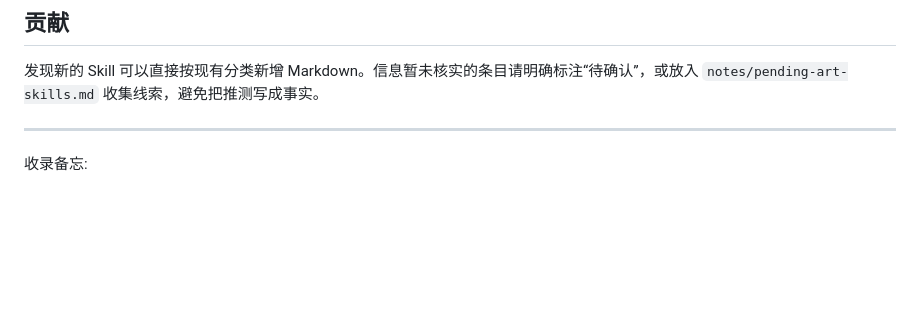
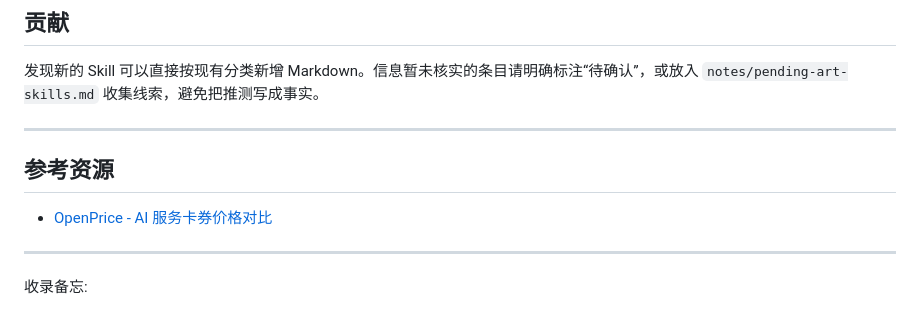
Before and after one commit to shanshan0530/skills-repository, a Markdown page: README.md, the part around the change. GitHub-like rendering; blank space fills up the shorter version.

Commit message:
Add OpenPrice reference link to README

```diff
--- a/README.md
+++ b/README.md
@@ -95,6 +95,12 @@ Web UI 会自动解析：一级标题、功能描述、分类标签，以及第
 
 ---
 
+## 参考资源
+
+- [OpenPrice - AI 服务卡券价格对比](https://www.openprice.cc/card-products/all?platform=Gemini)
+
+---
+
 收录备忘:
 
 - 新增前习惯性查一下来源能不能打开、内容能不能对上，纯截图或聊天记录一般不直接收
```
